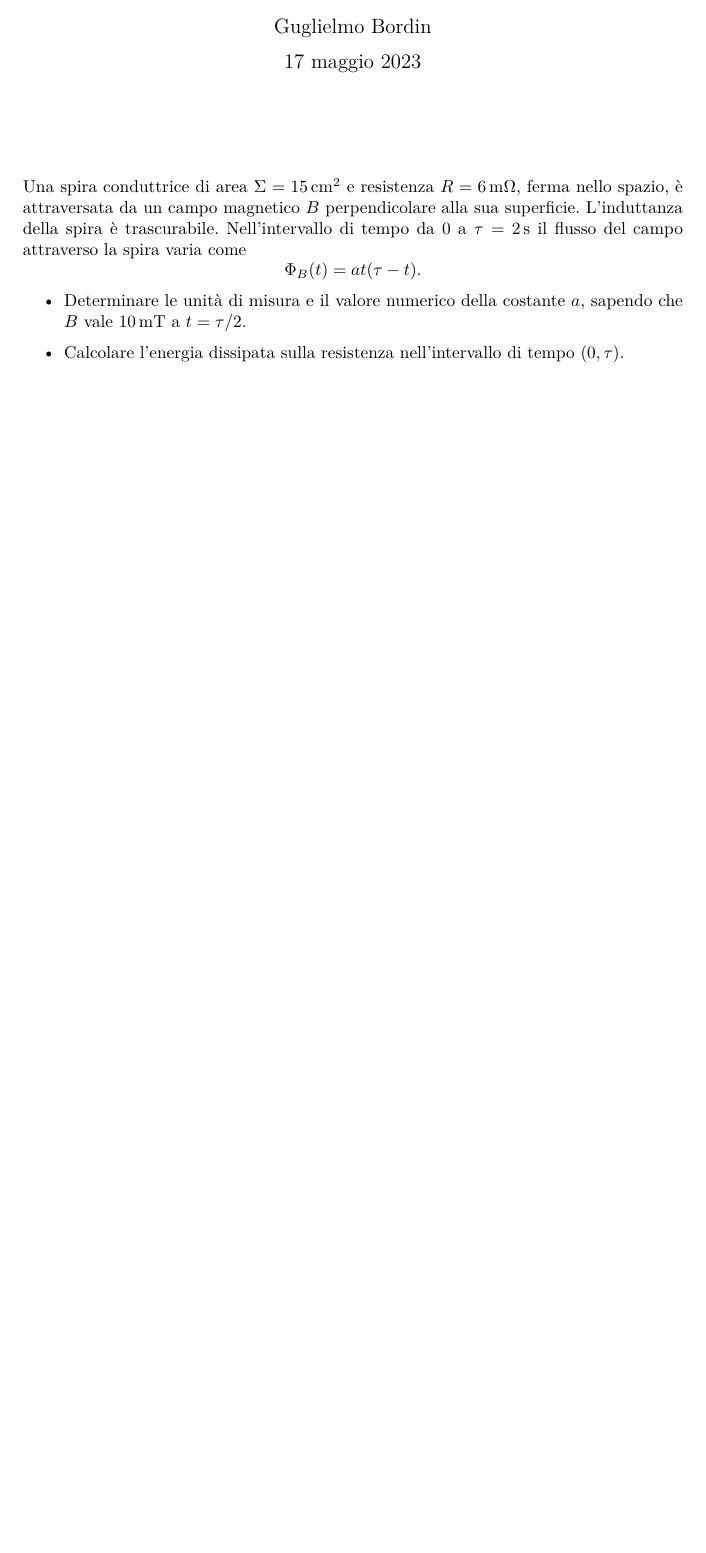
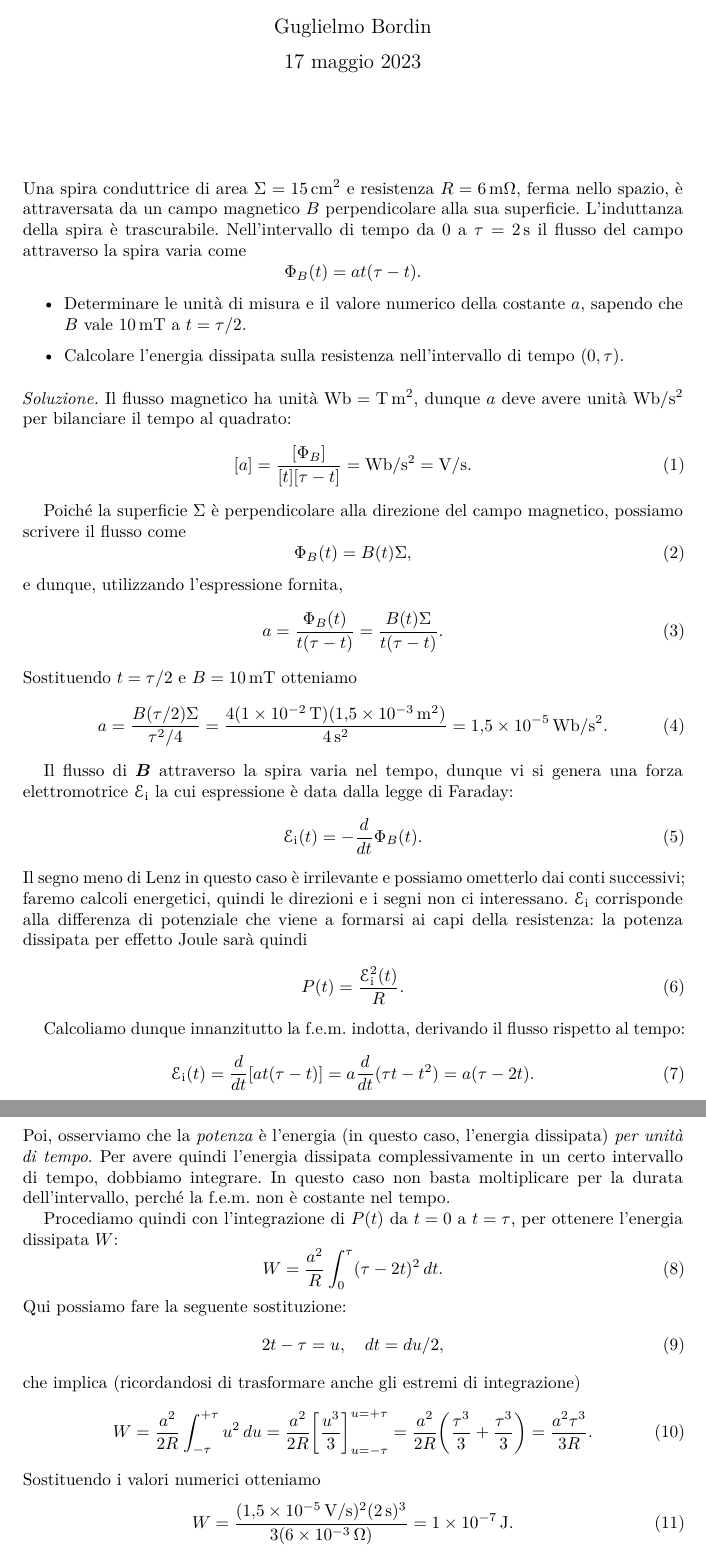
Before and after one commit to gulbord/tutorato-fisica-2, a LaTeX document (src/ex10.tex, which reads exstyle.sty): part of the page before the commit and two parts of pages 1 and 2 of 2 after it, the two joined at a grey line, cut so that both start at the same text, the shorter picture padded with empty space. Compiled offline with pdfLaTeX.

Commit message:
Write ex10 solution

```diff
--- a/exstyle.sty
+++ b/exstyle.sty
@@ -98,3 +98,4 @@
 \DeclarePairedDelimiter\norm{\lVert}{\rVert}
 %% other stuff
 \newcommand{\peps}{4 \pi \epsilon_{0}}
+\newcommand{\femi}{\mathcal{E}_{\mathrm{i}}}
--- a/src/ex10.tex
+++ b/src/ex10.tex
@@ -9,7 +9,7 @@
 \maketitle
 
 \noindent
-Una spira conduttrice di area $\Sigma = \qty{15}{cm\squared}$ e resistenza
+Una spira conduttrice di area $\Sigma = \qty{15}{cm^2}$ e resistenza
 $R = \qty{6}{m\ohm}$, ferma nello spazio, è attraversata da un campo
 magnetico $B$ perpendicolare alla sua superficie. L’induttanza della spira
 è trascurabile. Nell’intervallo di tempo da $0$ a $\tau = \qty{2}{s}$ il
@@ -23,4 +23,80 @@ flusso del campo attraverso la spira varia come
     \item Calcolare l’energia dissipata sulla resistenza nell’intervallo di
         tempo $(0, \tau)$.
 \end{itemize}
+
+\begin{solution}
+Il flusso magnetico ha unità $\unit{Wb} = \unit{T.m^2}$, dunque $a$
+deve avere unità \unit{Wb \per s^2} per bilanciare il tempo al
+quadrato:
+\begin{equation}
+    [a] = \frac{[\Phi_B]}{[t][\tau - t]} = \unit{Wb \per s^2}
+        = \unit{V \per s}.
+\end{equation}
+
+Poiché la superficie $\Sigma$ è perpendicolare alla direzione del campo
+magnetico, possiamo scrivere il flusso come
+\begin{equation}
+    \Phi_B(t) = B(t) \Sigma,
+\end{equation}
+e dunque, utilizzando l’espressione fornita,
+\begin{equation}
+    a = \frac{\Phi_B(t)}{t(\tau - t)} = \frac{B(t) \Sigma}{t(\tau - t)}.
+\end{equation}
+Sostituendo $t = \tau / 2$ e $B = \qty{10}{mT}$ otteniamo
+\begin{equation}
+    a = \frac{B(\tau / 2) \Sigma}{\tau^2 / 4}
+      = \frac{4(\qty{1e-2}{T}) (\qty{1.5e-3}{m^2})}{\qty{4}{s^2}}
+      = \qty{1.5e-5}{Wb \per s^2}.
+\end{equation}
+
+Il flusso di $\vec{B}$ attraverso la spira varia nel tempo, dunque vi si
+genera una forza elettromotrice $\femi$ la cui espressione
+è data dalla legge di Faraday:
+\begin{equation}
+    \femi(t) = - \diff{}{t} \Phi_B(t).
+\end{equation}
+Il segno meno di Lenz in questo caso è irrilevante e possiamo ometterlo dai
+conti successivi; faremo calcoli energetici, quindi le direzioni e i segni
+non ci interessano. $\femi$ corrisponde alla differenza di potenziale che
+viene a formarsi ai capi della resistenza: la potenza dissipata per effetto
+Joule sarà quindi
+\begin{equation}
+    P(t) = \frac{\femi^2(t)}{R}.
+\end{equation}
+
+Calcoliamo dunque innanzitutto la f.e.m. indotta, derivando il flusso
+rispetto al tempo:
+\begin{equation}
+    \femi(t) = \diff{}{t} [a t (\tau - t)] = a \diff{}{t} (\tau t - t^2)
+             = a (\tau - 2t).
+\end{equation}
+Poi, osserviamo che la \emph{potenza} è l’energia (in questo caso,
+l’energia dissipata) \emph{per unità di tempo}. Per avere quindi l’energia
+dissipata complessivamente in un certo intervallo di tempo, dobbiamo
+integrare. In questo caso non basta moltiplicare per la durata
+dell’intervallo, perché la f.e.m. non è costante nel tempo.
+
+Procediamo quindi con l’integrazione di $P(t)$ da $t = 0$ a $t = \tau$, per
+ottenere l’energia dissipata $W$:
+\begin{equation}
+    W = \frac{a^2}{R} \int_{0}^{\tau} (\tau - 2t)^2 \, dt.
+\end{equation}
+Qui possiamo fare la seguente sostituzione:
+\begin{equation}
+    2t - \tau = u, \quad dt = du / 2,
+\end{equation}
+che implica (ricordandosi di trasformare anche gli estremi di integrazione)
+\begin{equation}
+    W = \frac{a^2}{2R} \int_{-\tau}^{+\tau} u^2 \, du
+      = \frac{a^2}{2R} \biggl[\frac{u^3}{3}\biggr]_{u = -\tau}^{u = +\tau}
+      = \frac{a^2}{2R}\biggl(\frac{\tau^3}{3} + \frac{\tau^3}{3}\biggr)
+      = \frac{a^2 \tau^3}{3 R}.
+\end{equation}
+Sostituendo i valori numerici otteniamo
+\begin{equation}
+    W = \frac{(\qty{1.5e-5}{V \per s})^2 (\qty{2}{s})^3}%
+             {3 (\qty{6e-3}{\ohm})}
+      = \qty{1e-7}{J}.
+\end{equation}
+\end{solution}
 \end{document}
```
